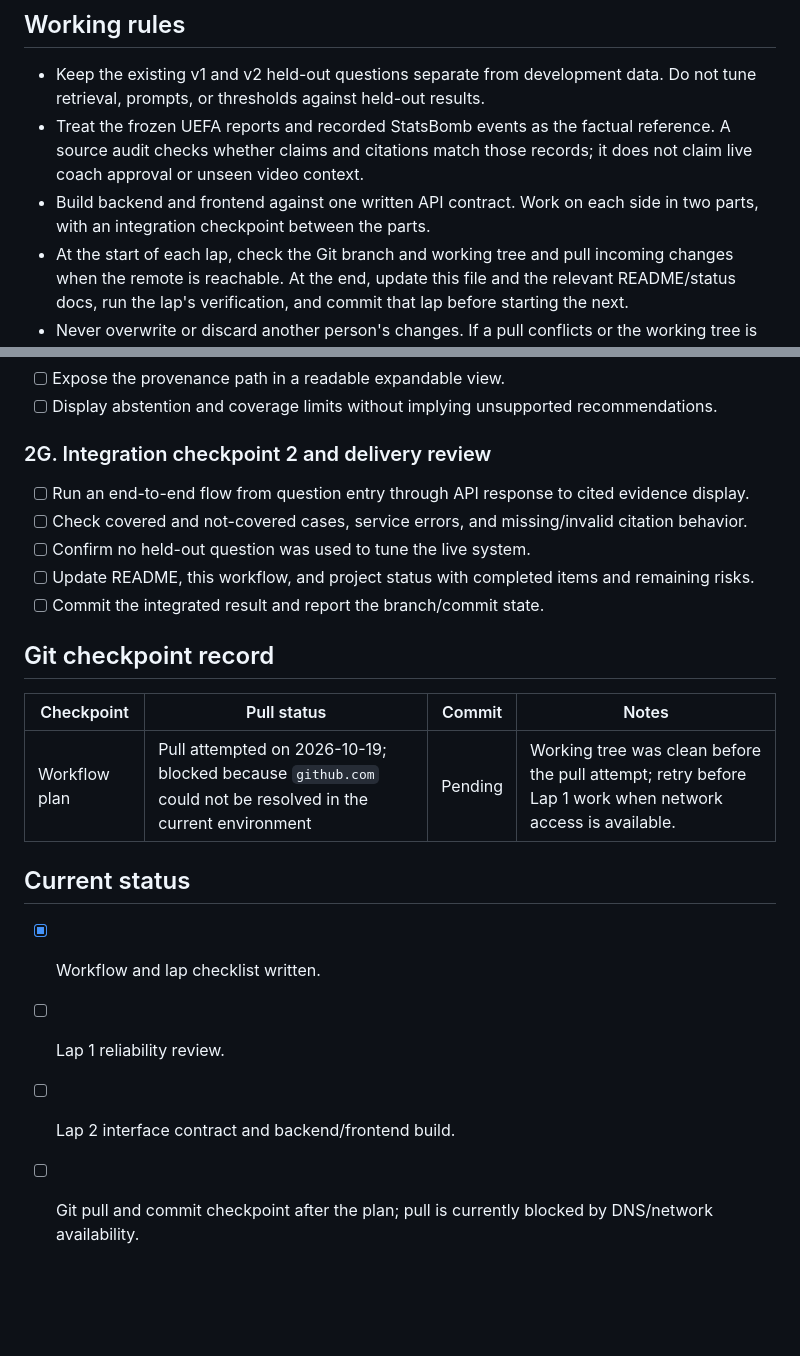
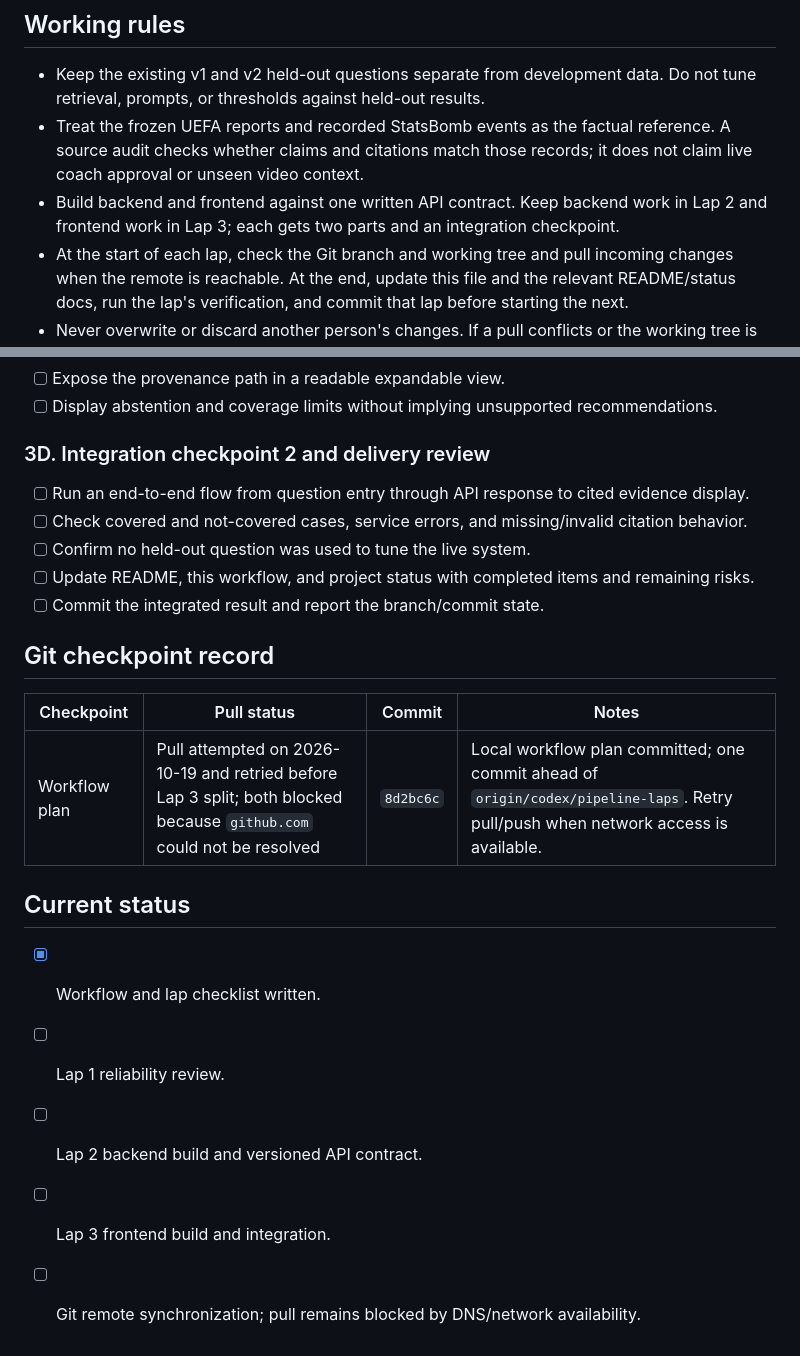
Before and after one commit to LohitAditya69/FootballGPT, a Markdown page: reports/reliability_and_product_workflow.md, 2 parts joined by grey strips. GitHub-like rendering; blank space fills up the shorter version.

```diff
--- a/reports/reliability_and_product_workflow.md
+++ b/reports/reliability_and_product_workflow.md
@@ -4,7 +4,7 @@
 
 - Keep the existing v1 and v2 held-out questions separate from development data. Do not tune retrieval, prompts, or thresholds against held-out results.
 - Treat the frozen UEFA reports and recorded StatsBomb events as the factual reference. A source audit checks whether claims and citations match those records; it does not claim live coach approval or unseen video context.
-- Build backend and frontend against one written API contract. Work on each side in two parts, with an integration checkpoint between the parts.
+- Build backend and frontend against one written API contract. Keep backend work in Lap 2 and frontend work in Lap 3; each gets two parts and an integration checkpoint.
 - At the start of each lap, check the Git branch and working tree and pull incoming changes when the remote is reachable. At the end, update this file and the relevant README/status docs, run the lap's verification, and commit that lap before starting the next.
 - Never overwrite or discard another person's changes. If a pull conflicts or the working tree is not clean, stop and reconcile before editing.
 
@@ -80,7 +96,7 @@
 - [ ] Expose the provenance path in a readable expandable view.
 - [ ] Display abstention and coverage limits without implying unsupported recommendations.
 
-### 2G. Integration checkpoint 2 and delivery review
+### 3D. Integration checkpoint 2 and delivery review
 
 - [ ] Run an end-to-end flow from question entry through API response to cited evidence display.
 - [ ] Check covered and not-covered cases, service errors, and missing/invalid citation behavior.
@@ -92,11 +108,12 @@
 
 | Checkpoint | Pull status | Commit | Notes |
 |---|---|---|---|
-| Workflow plan | Pull attempted on 2026-10-19; blocked because `github.com` could not be resolved in the current environment | Pending | Working tree was clean before the pull attempt; retry before Lap 1 work when network access is available. |
+| Workflow plan | Pull attempted on 2026-10-19 and retried before Lap 3 split; both blocked because `github.com` could not be resolved | `8d2bc6c` | Local workflow plan committed; one commit ahead of `origin/codex/pipeline-laps`. Retry pull/push when network access is available. |
 
 ## Current status
 
 - [x] Workflow and lap checklist written.
 - [ ] Lap 1 reliability review.
-- [ ] Lap 2 interface contract and backend/frontend build.
-- [ ] Git pull and commit checkpoint after the plan; pull is currently blocked by DNS/network availability.
+- [ ] Lap 2 backend build and versioned API contract.
+- [ ] Lap 3 frontend build and integration.
+- [ ] Git remote synchronization; pull remains blocked by DNS/network availability.
```
Also changed, not shown: other parts of reports/reliability_and_product_workflow.md (+33 -17 lines), README.md (+1 -1 lines).
